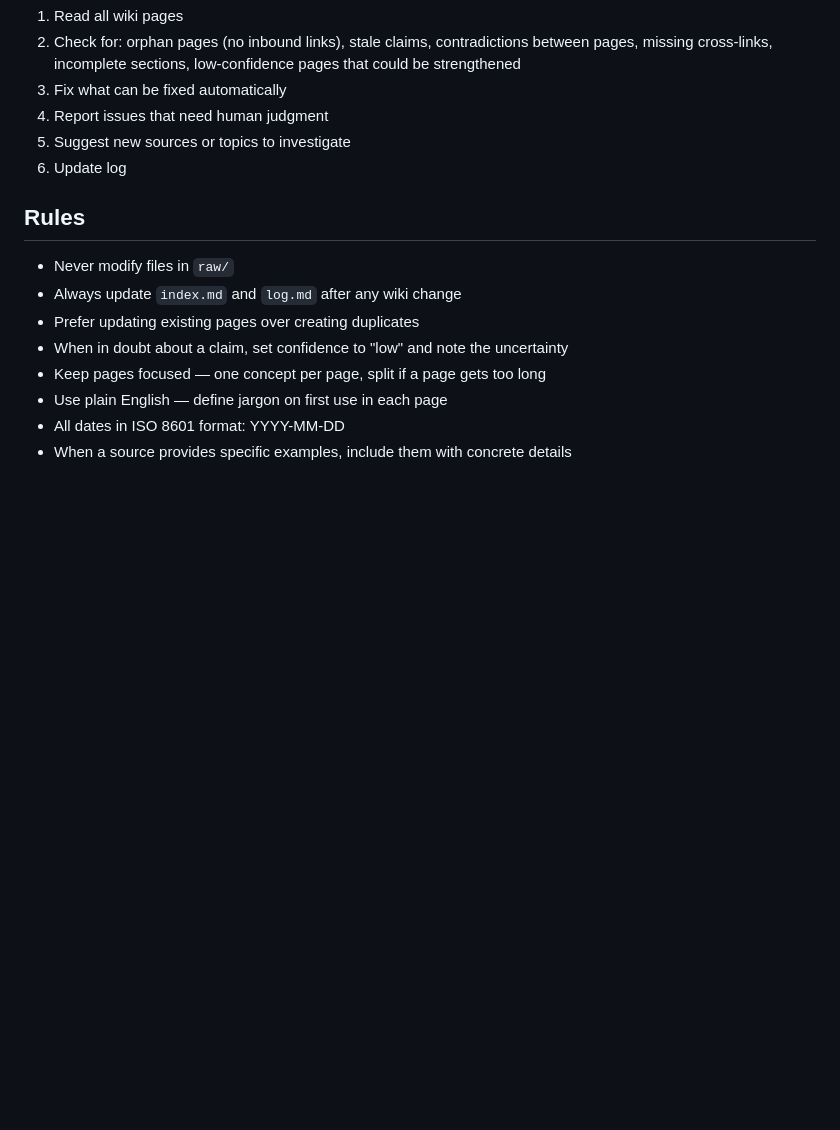
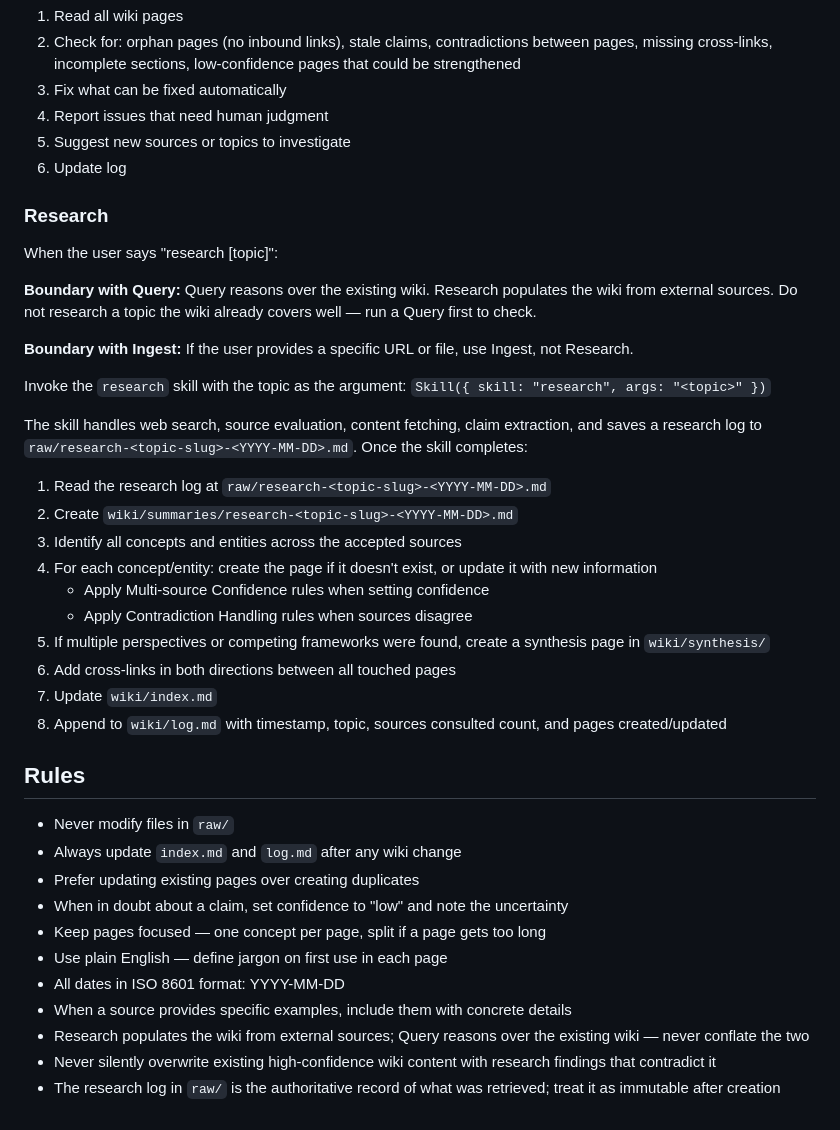
Before and after one commit to skarlekar/knowledge-compiler, a Markdown page: CLAUDE.md, the part around one of its changes. GitHub-like rendering; blank space fills up the shorter version.

```diff
--- a/CLAUDE.md
+++ b/CLAUDE.md
@@ -152,6 +200,30 @@ When the user says "lint" or "health check":
 5. Suggest new sources or topics to investigate
 6. Update log
 
+### Research
+
+When the user says "research [topic]":
+
+**Boundary with Query:** Query reasons over the existing wiki. Research populates the wiki from external sources. Do not research a topic the wiki already covers well — run a Query first to check.
+
+**Boundary with Ingest:** If the user provides a specific URL or file, use Ingest, not Research.
+
+Invoke the `research` skill with the topic as the argument:
+`Skill({ skill: "research", args: "<topic>" })`
+
+The skill handles web search, source evaluation, content fetching, claim extraction, and saves a research log to `raw/research-<topic-slug>-<YYYY-MM-DD>.md`. Once the skill completes:
+
+1. Read the research log at `raw/research-<topic-slug>-<YYYY-MM-DD>.md`
+2. Create `wiki/summaries/research-<topic-slug>-<YYYY-MM-DD>.md`
+3. Identify all concepts and entities across the accepted sources
+4. For each concept/entity: create the page if it doesn't exist, or update it with new information
+   - Apply Multi-source Confidence rules when setting confidence
+   - Apply Contradiction Handling rules when sources disagree
+5. If multiple perspectives or competing frameworks were found, create a synthesis page in `wiki/synthesis/`
+6. Add cross-links in both directions between all touched pages
+7. Update `wiki/index.md`
+8. Append to `wiki/log.md` with timestamp, topic, sources consulted count, and pages created/updated
+
 ## Rules
 
 - Never modify files in `raw/`
@@ -162,3 +234,6 @@ When the user says "lint" or "health check":
 - Use plain English — define jargon on first use in each page
 - All dates in ISO 8601 format: YYYY-MM-DD
 - When a source provides specific examples, include them with concrete details
+- Research populates the wiki from external sources; Query reasons over the existing wiki — never conflate the two
+- Never silently overwrite existing high-confidence wiki content with research findings that contradict it
+- The research log in `raw/` is the authoritative record of what was retrieved; treat it as immutable after creation
```
Also changed, not shown: other parts of CLAUDE.md (+48 -0 lines), .claude/commands/research.md (added, +125 -0 lines).
